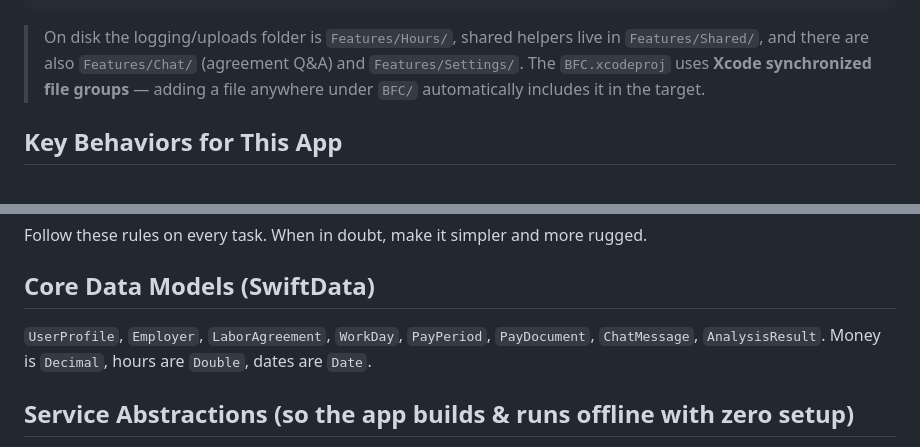
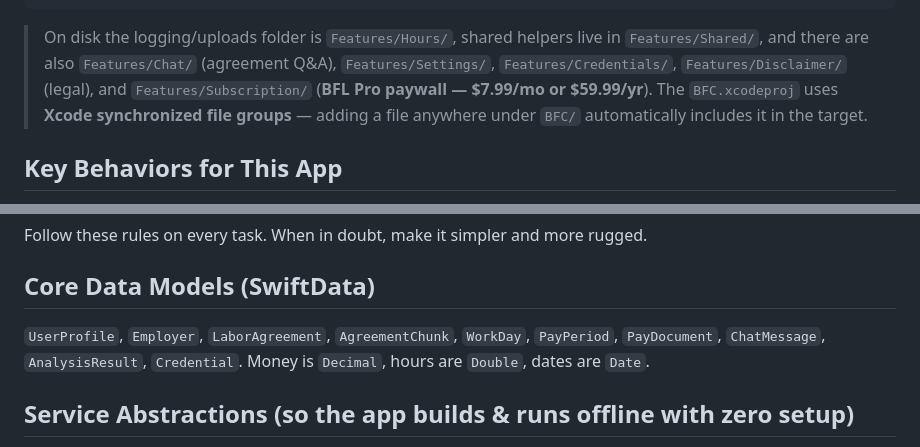
Before and after one commit to Nexa-Inc25/Blue-Falcon-Ledger, a Markdown page: CLAUDE.md, 2 parts joined by grey strips. Rendered like a GitHub page.

Commit message:
docs: refresh CLAUDE.md (add Credentials/Disclaimer/Subscription features, Credential/AgreementChunk models)
Co-Authored-By: Claude Opus 4.8 (1M context) <noreply@anthropic.com>

````diff
--- a/CLAUDE.md
+++ b/CLAUDE.md
@@ -53,9 +53,11 @@ BFC/
 ```
 
 > On disk the logging/uploads folder is `Features/Hours/`, shared helpers live in
-> `Features/Shared/`, and there are also `Features/Chat/` (agreement Q&A) and
-> `Features/Settings/`. The `BFC.xcodeproj` uses **Xcode synchronized file groups** —
-> adding a file anywhere under `BFC/` automatically includes it in the target.
+> `Features/Shared/`, and there are also `Features/Chat/` (agreement Q&A),
+> `Features/Settings/`, `Features/Credentials/`, `Features/Disclaimer/` (legal), and
+> `Features/Subscription/` (**BFL Pro paywall — $7.99/mo or $59.99/yr**). The
+> `BFC.xcodeproj` uses **Xcode synchronized file groups** — adding a file anywhere
+> under `BFC/` automatically includes it in the target.
 
 ## Key Behaviors for This App
 - Labor Agreement PDF → full text extraction + permanent storage
@@ -79,8 +81,9 @@ BFC/
 Follow these rules on every task. When in doubt, make it simpler and more rugged.
 
 ## Core Data Models (SwiftData)
-`UserProfile`, `Employer`, `LaborAgreement`, `WorkDay`, `PayPeriod`, `PayDocument`,
-`ChatMessage`, `AnalysisResult`. Money is `Decimal`, hours are `Double`, dates are `Date`.
+`UserProfile`, `Employer`, `LaborAgreement`, `AgreementChunk`, `WorkDay`, `PayPeriod`,
+`PayDocument`, `ChatMessage`, `AnalysisResult`, `Credential`. Money is `Decimal`, hours
+are `Double`, dates are `Date`.
 
 ## Service Abstractions (so the app builds & runs offline with zero setup)
 - **Auth** — `AuthService` protocol. `LocalAuthService` (default, Keychain-backed,
````
